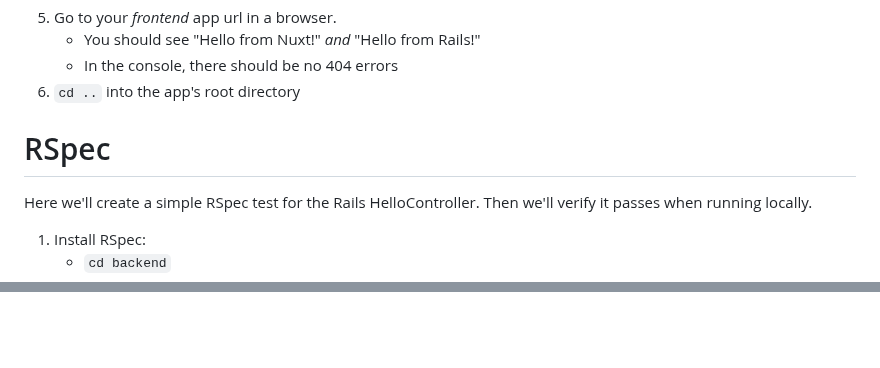
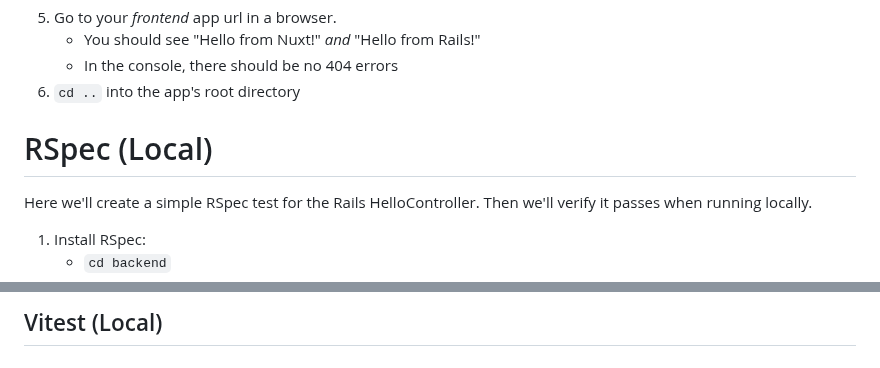
Before and after one commit to mark-mcdermott/rails-nuxt-flyio-circleci-devise, a Markdown page: README.md, 2 parts joined by grey strips. GitHub-like rendering; blank space fills up the shorter version.

```diff
--- a/README.md
+++ b/README.md
@@ -241,7 +241,7 @@
     - In the console, there should be no 404 errors
 6. `cd ..` into the app's root directory
 
-# RSpec
+# RSpec (Local)
 Here we'll create a simple RSpec test for the Rails HelloController. Then we'll verify it passes when running locally.
 1. Install RSpec:
     - `cd backend`
@@ -361,0 +430 @@ Here we'll create a simple RSpec test for the Rails HelloController. Then we'll
+## Vitest (Local)
```
Also changed, not shown: other parts of README.md (+87 -19 lines).
